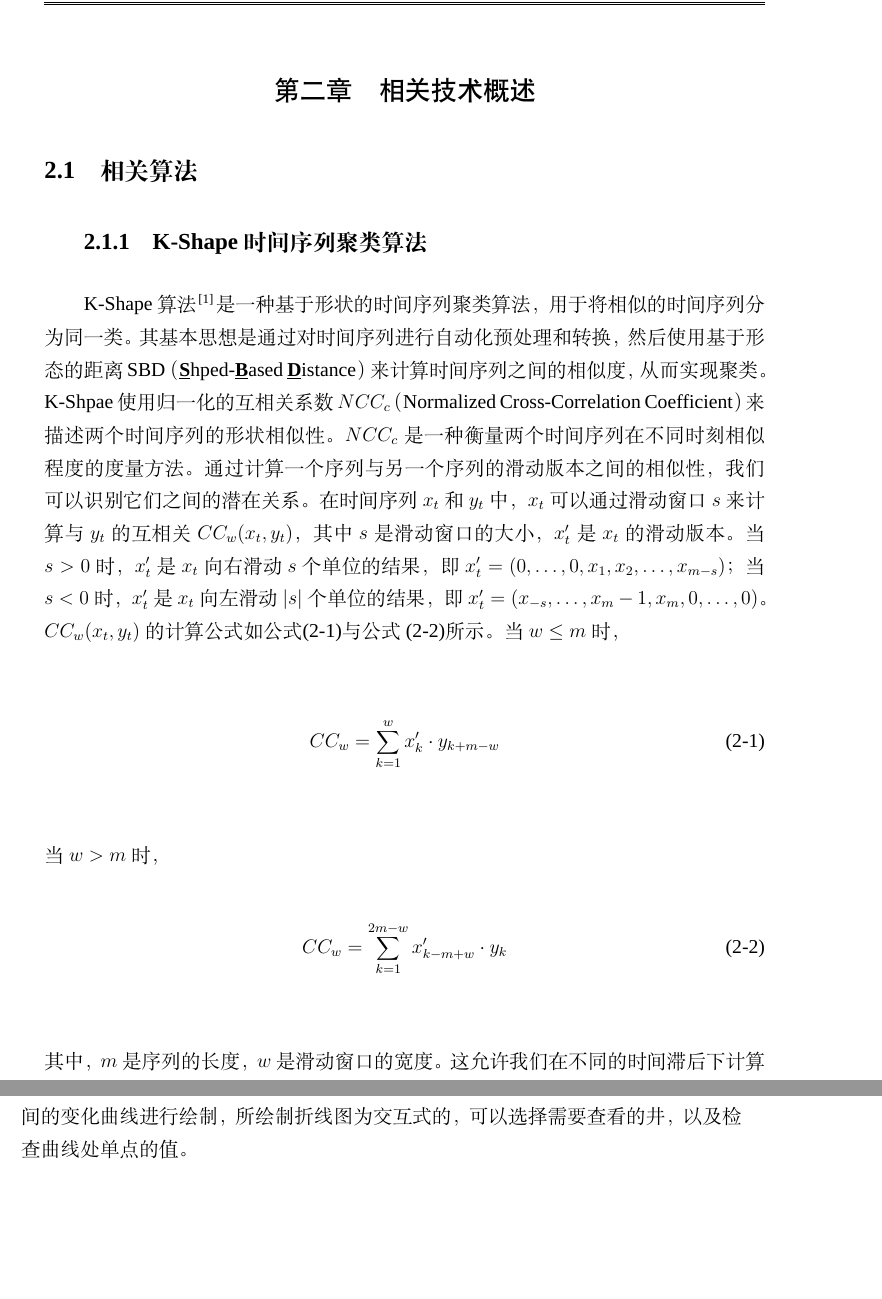
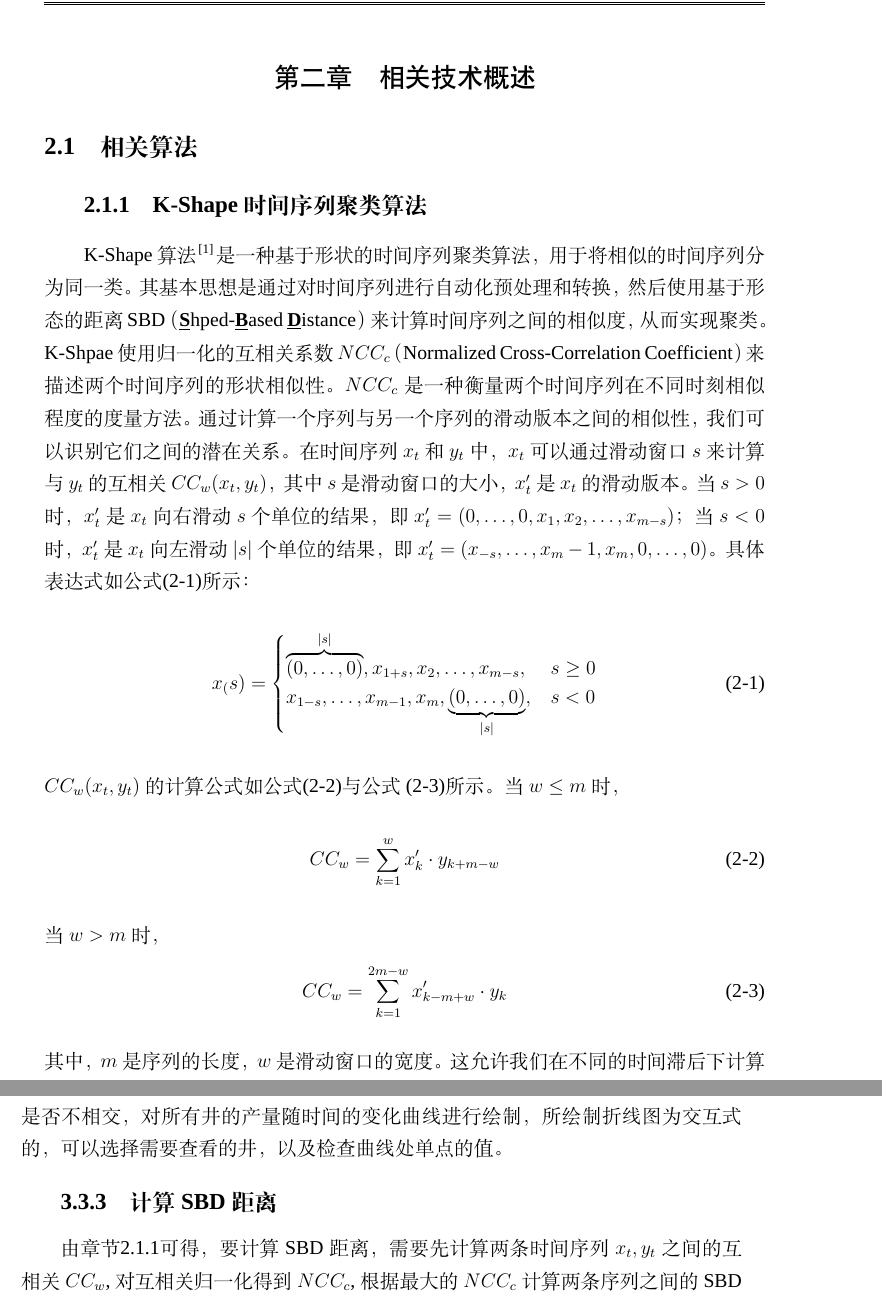
Before and after one commit to Latiest/graduate_paper, a LaTeX thesis (xdupgthesis.tex, which reads chapter/second.tex, chapter/third.tex): two parts of pages 13 and 20 of 23, joined at a grey line, cut so that both start at the same text, the shorter picture padded with empty space. Compiled offline with XeLaTeX; a missing font is replaced by an installed copy or a similar font.

Commit message:
SBD 簇心提取

```diff
--- a/chapter/second.tex
+++ b/chapter/second.tex
@@ -1,6 +1,7 @@
 \chapter{相关技术概述}
 \section{相关算法}
 \subsection{K-Shape时间序列聚类算法}
+\label{section2.1.1}
 K-Shape算法\cite{yang2017k}是一种基于形状的时间序列聚类算法，用于将相似的时间序列分为同一类。其基本思想是通过对时间序列进行自动化预处理和转换，然后使用基
 于形态的距离SBD（\textbf{\underline{S}}hped-\textbf{\underline{B}}ased \textbf{\underline{D}}istance）来计算时间序列之间的相似
 度，从而实现聚类。K-Shpae使用归一化的互相关系数$NCC_{c}$（Normalized Cross-Correlation Coefficient）来描述两个时间序列的形状相似性。$NCC_{c}$是
@@ -8,7 +9,16 @@ K-Shape算法\cite{yang2017k}是一种基于形状的时间序列聚类算法，
 和 \( y_t \) 中，\( x_t \) 可以通过滑动窗口 \( s \) 来计算与 \( y_t \) 的互相关 \( CC_w(x_t, y_t) \)，其中 \( s \) 是滑动窗口的大小，
 \( x_t' \) 是 \( x_t \) 的滑动版本。当 \( s > 0 \) 时，\( x_t' \) 是 \( x_t \) 向右滑动 \( s \) 个单位的结果，
 即 \( x_t' = (0, \ldots, 0, x_1, x_2, \ldots, x_{m-s}) \)；当 \( s < 0 \) 时，\( x_t' \) 是 \( x_t \) 向左滑动 \( |s| \) 个单位
-的结果，即 \( x_t' = (x_{-s}, \ldots, x_m - 1, x_m, 0, \ldots, 0) \)。\( CC_w(x_t, y_t) \) 的计算公式如公式\eqref{eq:NCC1}与公式
+的结果，即 \( x_t' = (x_{-s}, \ldots, x_m - 1, x_m, 0, \ldots, 0) \)。具体表达式如公式\eqref{eq:shift}所示：
+\begin{equation}
+    x_(s) =
+        \begin{cases}
+        \overbrace{(0, \ldots, 0)}^{|s|}, x_{1+s}, x_2, \ldots, x_{m-s}, & s \geq 0 \\
+        x_{1-s}, \ldots, x_{m-1}, x_m, \underbrace{(0, \ldots, 0)}_{|s|}, & s < 0
+        \end{cases}
+    \label{eq:shift}
+\end{equation}
+\( CC_w(x_t, y_t) \) 的计算公式如公式\eqref{eq:NCC1}与公式
 \eqref{eq:NCC2}所示。
 当 \( w \leq m \) 时，
 \begin{equation}
--- a/chapter/third.tex
+++ b/chapter/third.tex
@@ -88,3 +91,6 @@
     \includegraphics[scale=0.3,angle=0]{figure/awellgraph.png}
     \caption{井SN0004-04的产量随时间的变化曲线}
 \end{figure}
+\subsection{计算SBD距离}
+由章节\ref{section2.1.1}可得，要计算SBD距离，需要先计算两条时间序列$x_t,y_t$之间的互相关$CC_w$,对互相关归一化得到$NCC_c$,根据最大的$NCC_c$计算两条序列
+之间的SBD距离。再通过$NCC_c$取最大值（即$CC_w$值最大）时的w值减去$y_t$的长度来确定$y_t$与$x_t$最匹配时应该移动的步数。其算法如算法\ref{al:SBD}所示：
@@ -90,0 +113,2 @@
+    \label{al:SBD}
+\end{algorithm}
--- a/xdupgthesis.tex
+++ b/xdupgthesis.tex
@@ -1,5 +1,7 @@
 \documentclass{xdupgthesis}
-
+\usepackage[commentColor=black,beginComment=//~,beginLComment=//~,endLComment=]{algpseudocodex}
+\algrenewcommand{\algorithmicrequire}{\textbf{输入：}}
+\algrenewcommand{\algorithmicensure}{\textbf{输出：}}
 \begin{document}
 \XDUfrontmatter
 % \include{chapters/abstract}
```
Also changed, not shown: chapter/third.tex (27 more changed lines).
